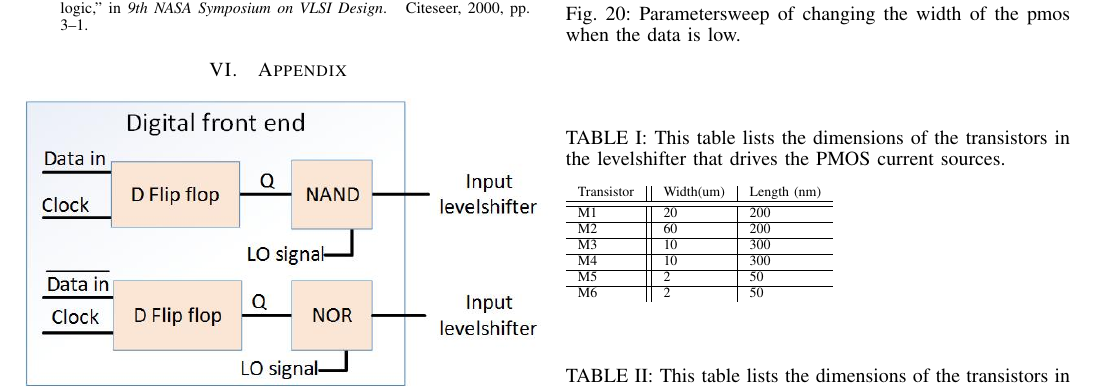
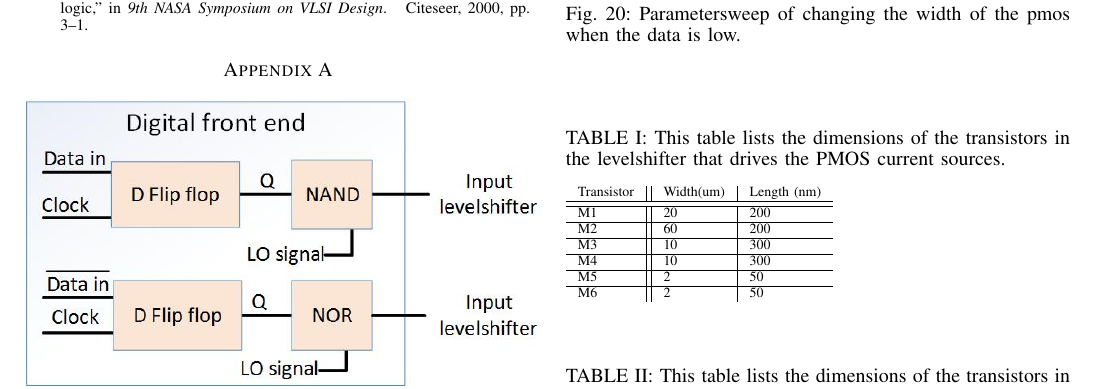
Before and after one commit to MHattink/Power-Mixing-DAC-Report, a LaTeX paper (Report 1st Draft/journal.tex, which reads Report 1st Draft/textfiles/appendix.tex): part of page 7 of 9, cut so that both start at the same text. Compiled offline with pdfLaTeX.

Commit message:
Changed appendix identifier
Changed appendix identifier to a letter, instead of a roman numeral

```diff
--- a/Report 1st Draft/textfiles/appendix.tex
+++ b/Report 1st Draft/textfiles/appendix.tex
@@ -1,5 +1,5 @@
-\section{Appendix}\label{sec:appendix}
-
+\begin{appendices}
+\section{}\label{sec:appendix}
 \begin{figure}[h]
 \includegraphics[width=0.5\textwidth]{Global_schematic_previous_group.jpg}
 \caption{Global schematic of the previous group.}
```
Also changed, not shown: Report 1st Draft/textfiles/appendix.tex (1 more changed lines).
